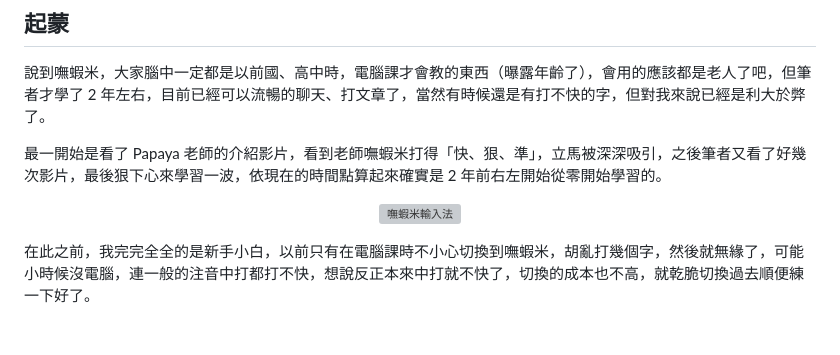
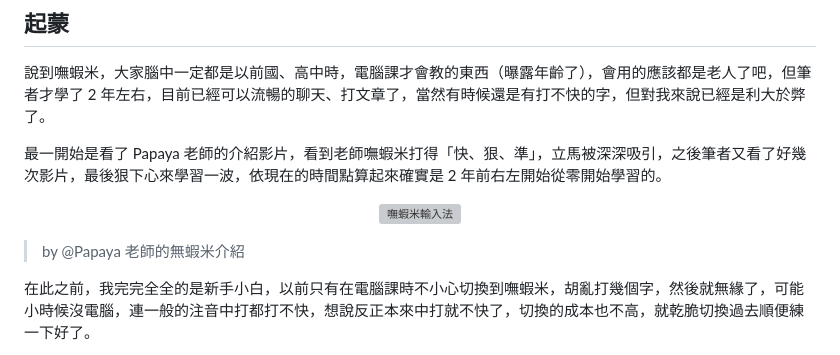
Before and after one commit to Lidemy/error-baker-blog, a Markdown page: posts/benben/13-boshiamy.md, the part around one of its changes. GitHub-like rendering; blank space fills up the shorter version; grey boxes are pictures that could not be loaded.

```diff
--- a/posts/benben/13-boshiamy.md
+++ b/posts/benben/13-boshiamy.md
@@ -45,6 +45,8 @@ image: https://hackmd.io/_uploads/B1HXrmRTn.gif
 [![嘸蝦米輸入法](https://img.youtube.com/vi/fLrjzLPw5BE/0.jpg)](https://www.youtube.com/watch?v=fLrjzLPw5BE)
 
 </center>
+
+> by @Papaya 老師的無蝦米介紹
 
 在此之前，我完完全全的是新手小白，以前只有在電腦課時不小心切換到嘸蝦米，胡亂打幾個字，然後就無緣了，可能小時候沒電腦，連一般的注音中打都打不快，想說反正本來中打就不快了，切換的成本也不高，就乾脆切換過去順便練一下好了。
 
```
Also changed, not shown: other parts of posts/benben/13-boshiamy.md (+3 -1 lines), posts/benben/14-2023-wrapped.md (+2 -2 lines).
